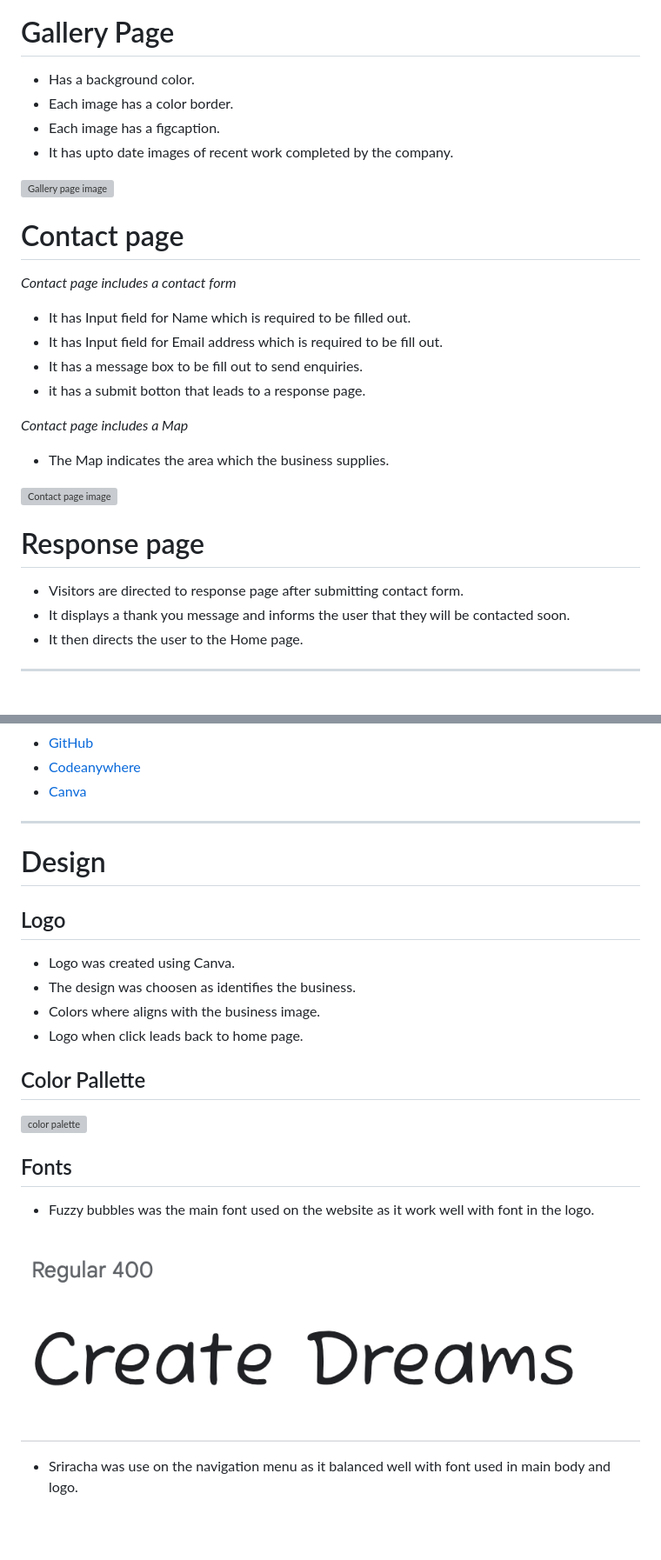
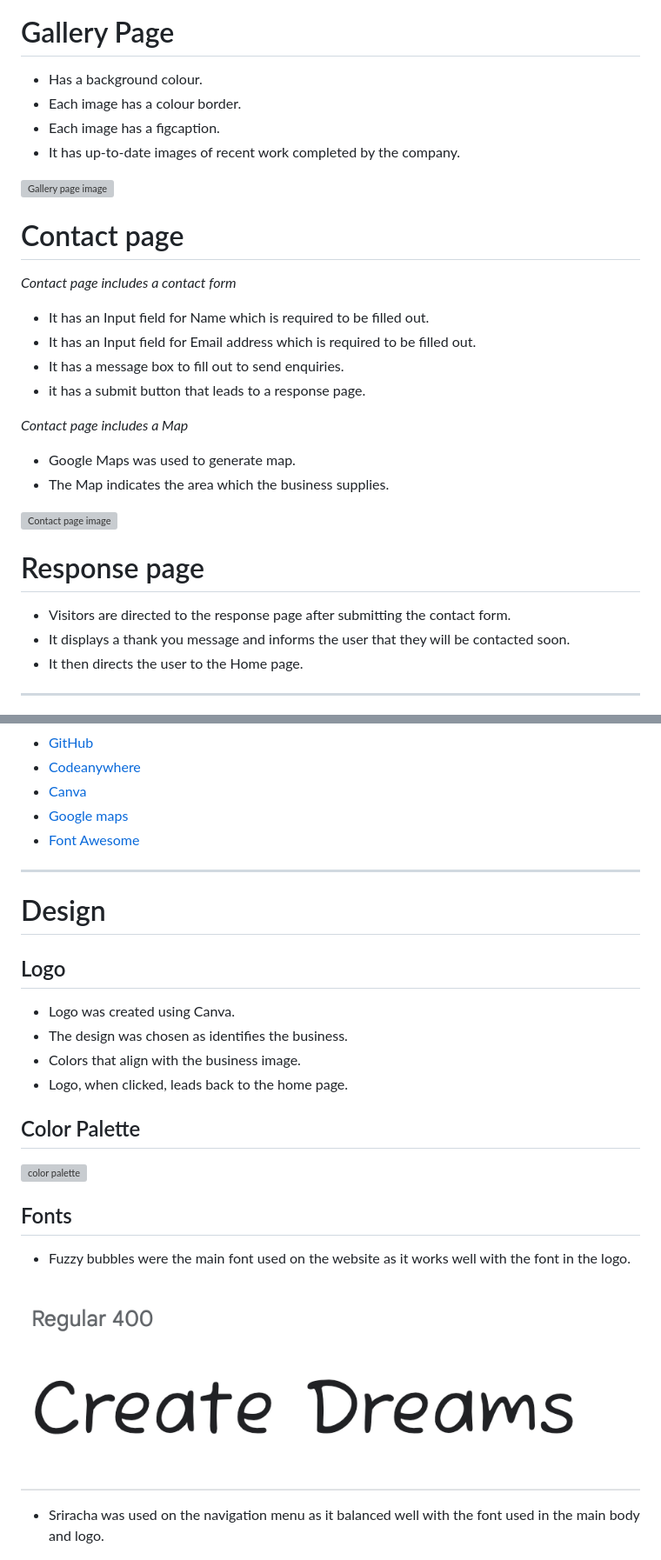
Before and after one commit to EdelCorbett/CREATE-DREAMS, a Markdown page: README.md, 2 parts joined by grey strips. Shown: that part at 87% size. GitHub-like rendering; blank space fills up the shorter version; grey boxes are pictures that could not be loaded.

```diff
--- a/README.md
+++ b/README.md
@@ -100,10 +100,10 @@ Create Dreams is a website for a balloon decorations and party hire business. So
 
  # Gallery Page
 
-  * Has a background color.
-  * Each image has a color border.
+  * Has a background colour.
+  * Each image has a colour border.
   * Each image has a figcaption.
-  * It has upto date images of recent work completed by the company.
+  * It has up-to-date images of recent work completed by the company.
 
   ![Gallery page image](documentation/gallerypage-image.png)
 
@@ -112,19 +112,20 @@ Create Dreams is a website for a balloon decorations and party hire business. So
 
    *Contact page includes a contact form*
 
-   * It has Input field for Name which is required to be filled out.
-   * It has Input field for Email address which is required to be fill out.
-   * It has a message box to be fill out to send enquiries.
-   * it has a submit botton that leads to a response page.
+   * It has an Input field for Name which is required to be filled out.
+   * It has an Input field for Email address which is required to be filled out.
+   * It has a message box to fill out to send enquiries.
+   * it has a submit button that leads to a response page.
 
    *Contact page includes a Map*
+   * Google Maps was used to generate map.
    * The Map indicates the area which the business supplies.
 
    ![Contact page image](documentation/contactpage-image.png)
 
   # Response page
 
-   * Visitors are directed to response page after submitting contact form.
+   * Visitors are directed to the response page after submitting the contact form.
    * It displays a thank you message and informs the user that they will be contacted soon.
    * It then directs the user to the Home page.
 
@@ -140,6 +141,8 @@ Create Dreams is a website for a balloon decorations and party hire business. So
    - [GitHub](https://github.com/)
    - [Codeanywhere](https://codeanywhere.com/)
    - [Canva](https://www.canva.com/)
+   - [Google maps](https://www.google.com/maps/)
+   - [Font Awesome](https://fontawesome.com/)
 
 ---
 
@@ -148,23 +151,23 @@ Create Dreams is a website for a balloon decorations and party hire business. So
 ## Logo
 
 * Logo was created using Canva.
-* The design was choosen as identifies the business.
-* Colors where aligns with the business image.
-* Logo when click leads back to home page.
+* The design was chosen as identifies the business.
+* Colors that align with the business image.
+* Logo, when clicked, leads back to the home page.
 
 
-## Color Pallette
+## Color Palette
 
 ![color palette](documentation/colorpalette.png)
 
  ## Fonts
 
- * Fuzzy bubbles was the main font used on the website as it work well with font in the logo.
+ * Fuzzy bubbles were the main font used on the website as it works well with the font in the logo.
 
  ![Fuzzy Bubbles font](documentation/fuzzy-bubbles.png)
 
 
- *  Sriracha was use on the navigation menu as it balanced well with font used in main body and logo.
+ *  Sriracha was used on the navigation menu as it balanced well with the font used in the main body and logo.
 
  ![Sriracha font](documentation/sriracha.png)
 
```
Also changed, not shown: other parts of README.md (+52 -40 lines).
